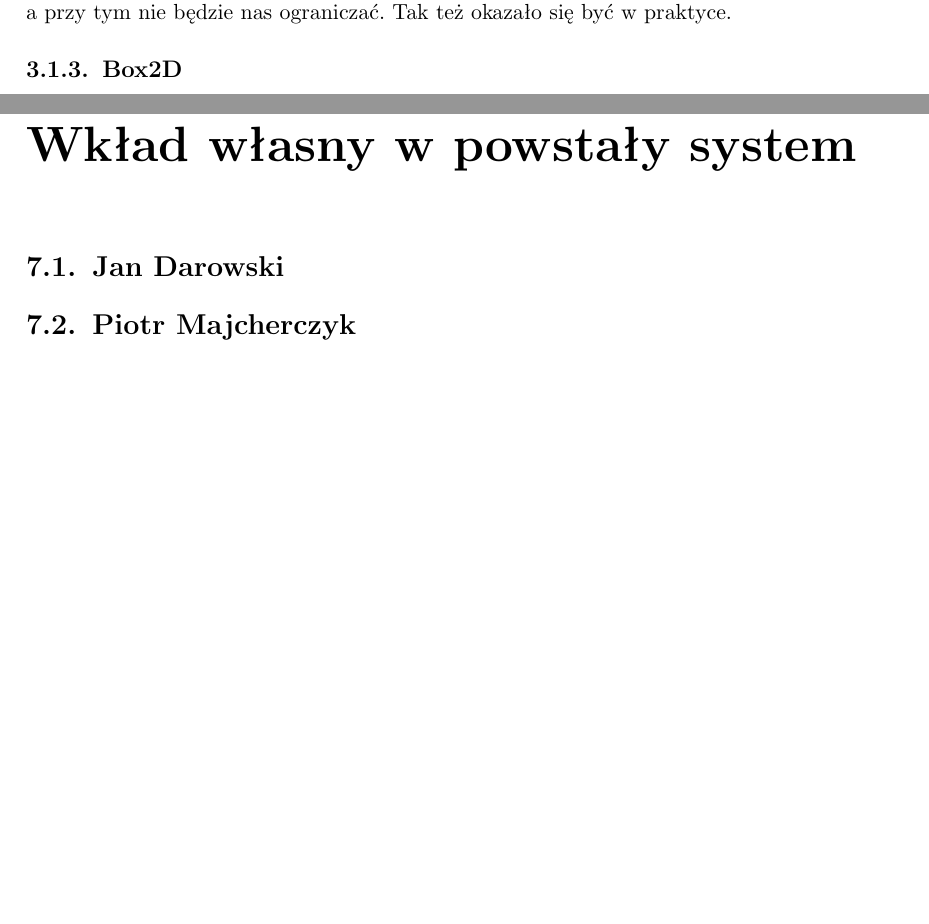
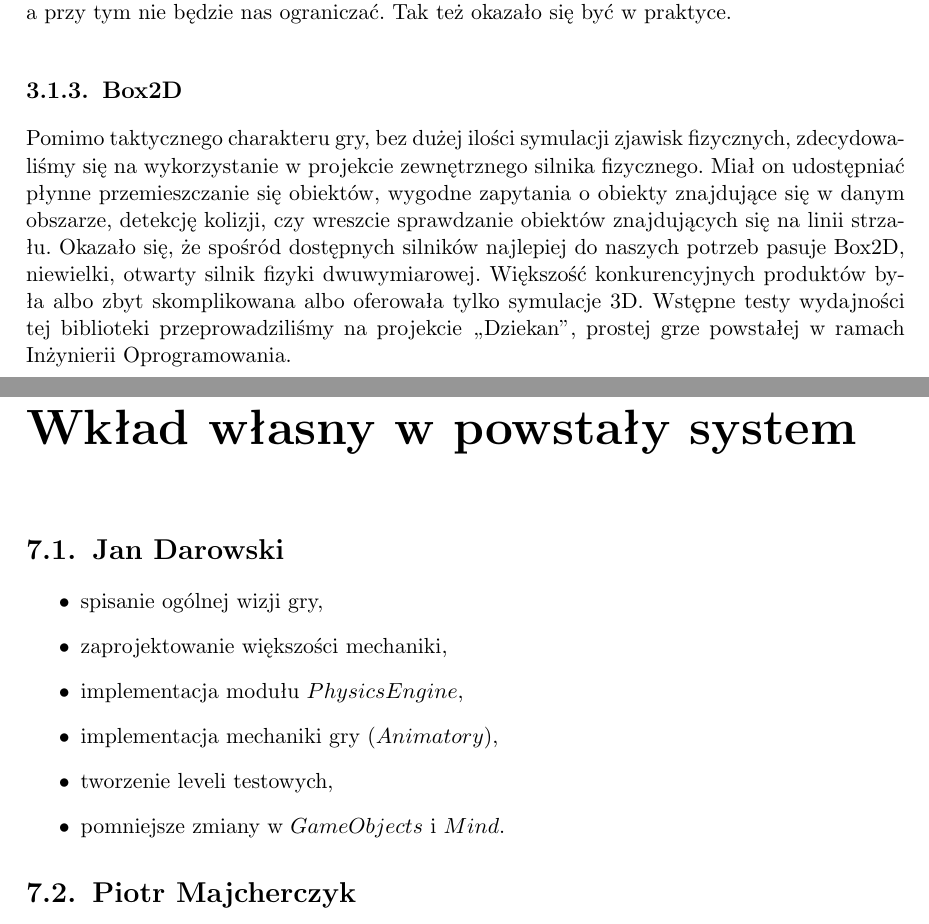
Before and after one commit to Tommalla/ZPP, a LaTeX thesis (BuriedSecret.tex): two parts of pages 15 and 27 of 43, joined at a grey line, cut so that both start at the same text, the shorter picture padded with empty space. Compiled offline with pdfLaTeX.

Commit message:
Box2D i wkład własny.

```diff
--- a/BuriedSecret.tex
+++ b/BuriedSecret.tex
@@ -263,6 +263,13 @@ techniczne aspekty realizacji projektu, uzyskane rezultaty i wnioski z naszej ro
     będzie wygodna, szybka, a przy tym nie będzie nas ograniczać. Tak też okazało się być w praktyce.
 
     \subsection{Box2D}
+    Pomimo taktycznego charakteru gry, bez dużej ilości symulacji zjawisk fizycznych, zdecydowaliśmy się na~wykorzystanie
+    w~projekcie zewnętrznego silnika fizycznego. Miał on udostępniać płynne przemieszczanie się obiektów, wygodne
+    zapytania o obiekty znajdujące się w danym obszarze, detekcję kolizji, czy wreszcie sprawdzanie obiektów
+    znajdujących się na linii strzału. Okazało się, że spośród dostępnych silników najlepiej do naszych potrzeb pasuje
+    Box2D, niewielki, otwarty silnik fizyki dwuwymiarowej. Większość konkurencyjnych produktów była albo zbyt skomplikowana albo oferowała
+    tylko symulacje 3D. Wstępne testy wydajności tej biblioteki przeprowadziliśmy na projekcie ,,Dziekan'', prostej grze
+    powstałej w ramach Inżynierii Oprogramowania.
 
   \section{Metodologia pracy}
 %   jak korzystaliśmy z repo, robienie ustaleń per moduł w google docach, spotkania, asana
@@ -555,6 +562,14 @@ techniczne aspekty realizacji projektu, uzyskane rezultaty i wnioski z naszej ro
 \chapter{Wkład własny w powstały system}
 
   \section{Jan Darowski}
+  \begin{itemize}
+   \item spisanie ogólnej wizji gry,
+   \item zaprojektowanie większości mechaniki,
+   \item implementacja modułu $PhysicsEngine$,
+   \item implementacja mechaniki gry ($Animatory$),
+   \item tworzenie leveli testowych,
+   \item pomniejsze zmiany w $GameObjects$ i $Mind$.
+  \end{itemize}
 
   \section{Piotr Majcherczyk}
   \begin{itemize}
```
